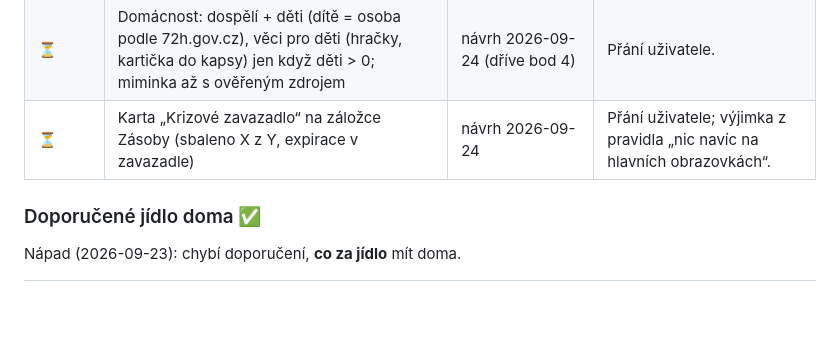
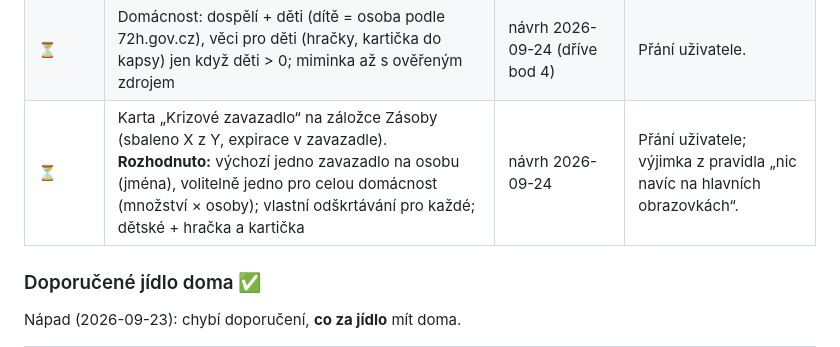
Before and after one commit to ohm01/72H, a Markdown page: docs/PROGRESS.md, the part around the change. Rendered like a GitHub page; blank space fills up the shorter version.

Commit message:
docs: go-bag proposal – one per person by default, optional one per household
Co-Authored-By: Claude Opus 5.5 <noreply@anthropic.com>

```diff
--- a/docs/PROGRESS.md
+++ b/docs/PROGRESS.md
@@ -89,7 +89,7 @@ Připraveno: tabulka `meeting_points`, místo srazu z onboardingu se ukládá.
 | 6 | Jídlo podle kalorií a pestrosti | M5 (po bodu 4) | Vylepšení výpočtu, větší změna. Stávající denní dávky zatím stačí. |
 | ⏳ | Web aplikace (proč ji stavíme, jak funguje, návod, plán, ochrana soukromí) + komunitní nástěnka nápadů Fider; v aplikaci jen řádek ve Více | návrh 2026-09-24, po založení serveru | Komunita, důvěra; web a zásady soukromí stejně potřebuje M7. |
 | ⏳ | Domácnost: dospělí + děti (dítě = osoba podle 72h.gov.cz), věci pro děti (hračky, kartička do kapsy) jen když děti > 0; miminka až s ověřeným zdrojem | návrh 2026-09-24 (dříve bod 4) | Přání uživatele. |
-| ⏳ | Karta „Krizové zavazadlo“ na záložce Zásoby (sbaleno X z Y, expirace v zavazadle) | návrh 2026-09-24 | Přání uživatele; výjimka z pravidla „nic navíc na hlavních obrazovkách“. |
+| ⏳ | Karta „Krizové zavazadlo“ na záložce Zásoby (sbaleno X z Y, expirace v zavazadle). **Rozhodnuto:** výchozí jedno zavazadlo na osobu (jména), volitelně jedno pro celou domácnost (množství × osoby); vlastní odškrtávání pro každé; dětské + hračka a kartička | návrh 2026-09-24 | Přání uživatele; výjimka z pravidla „nic navíc na hlavních obrazovkách“. |
 
 ### Doporučené jídlo doma ✅
 Nápad (2026-09-23): chybí doporučení, **co za jídlo** mít doma.
```
